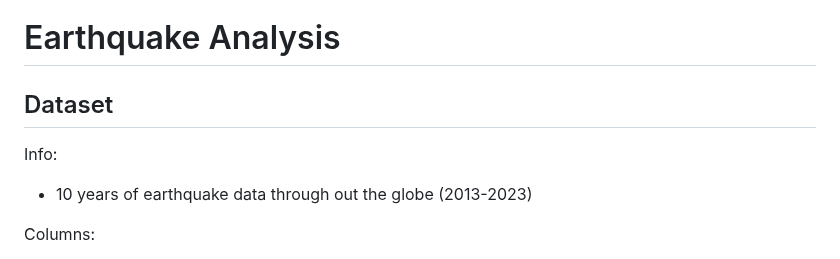
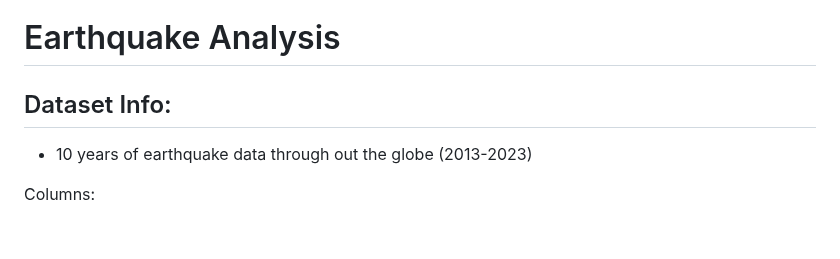
Before and after one commit to parthshah231/earthquake_analysis, a Markdown page: README.md, the part around the change. GitHub-like rendering; blank space fills up the shorter version.

Commit message:
fix typo

```diff
--- a/README.md
+++ b/README.md
@@ -1,10 +1,8 @@
 # Earthquake Analysis
 
-## Dataset
+## Dataset Info:
 
-Info:
 - 10 years of earthquake data through out the globe (2013-2023)
-
 
 Columns:
 
```
